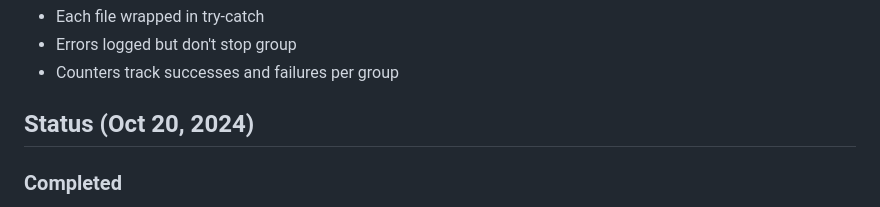
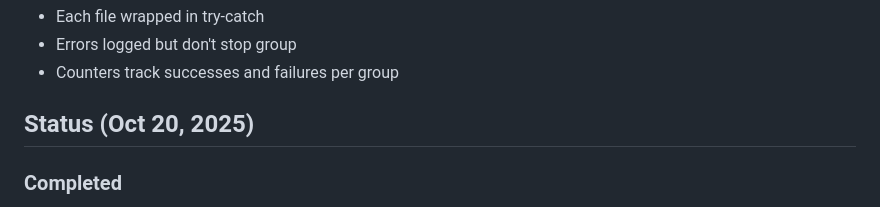
Before and after one commit to braghiere/TRENDYtoILAMB.jl, a Markdown page: docs/dev/PARALLEL_SOLUTION.md, the part around the change. Rendered like a GitHub page.

Commit message:
Update docs/dev/PARALLEL_SOLUTION.md
Co-authored-by: Copilot <175728472+Copilot@users.noreply.github.com>

```diff
--- a/docs/dev/PARALLEL_SOLUTION.md
+++ b/docs/dev/PARALLEL_SOLUTION.md
@@ -81,7 +81,7 @@ Each group includes:
 - Errors logged but don't stop group
 - Counters track successes and failures per group
 
-## Status (Oct 20, 2024)
+## Status (Oct 20, 2025)
 
 ### Completed
 - ✅ Groups 1, 2, 3, 6: Successfully completed
```
